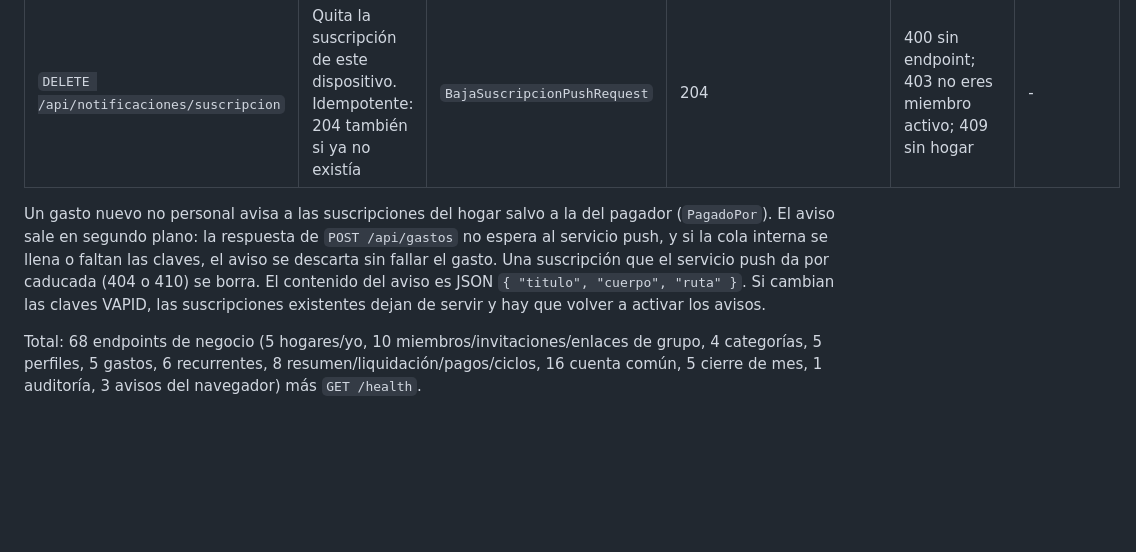
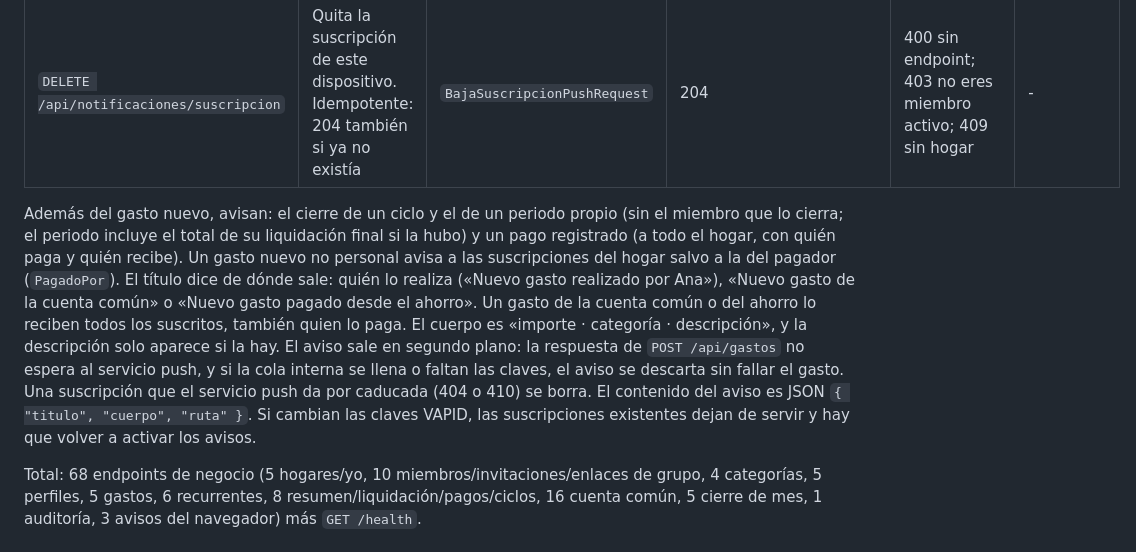
Before and after one commit to mallenera/miparte, a Markdown page: docs/api.md, the part around the change. Rendered like a GitHub page; blank space fills up the shorter version.

Commit message:
Docs: avisos push de liquidación y del detalle del gasto nuevo
Co-Authored-By: Claude Haiku 5.5 <noreply@anthropic.com>

```diff
--- a/docs/api.md
+++ b/docs/api.md
@@ -215,7 +215,7 @@ Avisos push a los miembros del hogar cuando alguien anota un gasto nuevo que no
 | `POST /api/notificaciones/suscripcion` | Registra la suscripción de este dispositivo. Si el mismo endpoint estaba registrado (quizá con otro miembro), lo sustituye | `SuscripcionPushRequest` | 204 | 400 endpoint que no es https o claves vacías; 403 no eres miembro activo; 409 sin hogar | - |
 | `DELETE /api/notificaciones/suscripcion` | Quita la suscripción de este dispositivo. Idempotente: 204 también si ya no existía | `BajaSuscripcionPushRequest` | 204 | 400 sin endpoint; 403 no eres miembro activo; 409 sin hogar | - |
 
-Un gasto nuevo no personal avisa a las suscripciones del hogar salvo a la del pagador (`PagadoPor`). El aviso sale en segundo plano: la respuesta de `POST /api/gastos` no espera al servicio push, y si la cola interna se llena o faltan las claves, el aviso se descarta sin fallar el gasto. Una suscripción que el servicio push da por caducada (404 o 410) se borra. El contenido del aviso es JSON `{ "titulo", "cuerpo", "ruta" }`. Si cambian las claves VAPID, las suscripciones existentes dejan de servir y hay que volver a activar los avisos.
+Además del gasto nuevo, avisan: el cierre de un ciclo y el de un periodo propio (sin el miembro que lo cierra; el periodo incluye el total de su liquidación final si la hubo) y un pago registrado (a todo el hogar, con quién paga y quién recibe). Un gasto nuevo no personal avisa a las suscripciones del hogar salvo a la del pagador (`PagadoPor`). El título dice de dónde sale: quién lo realiza («Nuevo gasto realizado por Ana»), «Nuevo gasto de la cuenta común» o «Nuevo gasto pagado desde el ahorro». Un gasto de la cuenta común o del ahorro lo reciben todos los suscritos, también quien lo paga. El cuerpo es «importe · categoría · descripción», y la descripción solo aparece si la hay. El aviso sale en segundo plano: la respuesta de `POST /api/gastos` no espera al servicio push, y si la cola interna se llena o faltan las claves, el aviso se descarta sin fallar el gasto. Una suscripción que el servicio push da por caducada (404 o 410) se borra. El contenido del aviso es JSON `{ "titulo", "cuerpo", "ruta" }`. Si cambian las claves VAPID, las suscripciones existentes dejan de servir y hay que volver a activar los avisos.
 
 Total: 68 endpoints de negocio (5 hogares/yo, 10 miembros/invitaciones/enlaces de grupo, 4 categorías, 5 perfiles, 5 gastos, 6 recurrentes, 8 resumen/liquidación/pagos/ciclos, 16 cuenta común, 5 cierre de mes, 1 auditoría, 3 avisos del navegador) más `GET /health`.
 
```
Also changed, not shown: docs/plan-de-accion.md (+1 -1 lines).
